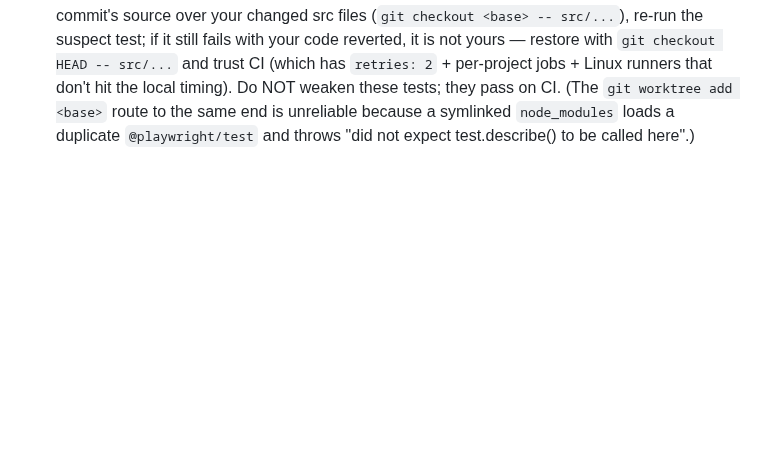
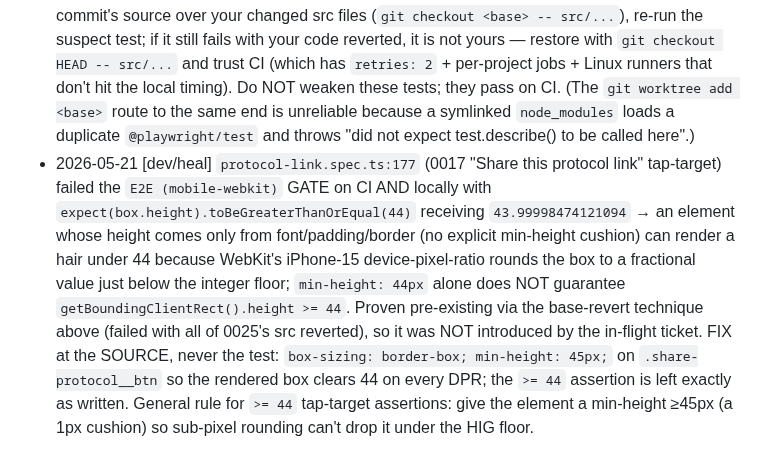
Before and after one commit to mutaaf/almanac, a Markdown page: docs/LESSONS.md, the part around the change. Drawn GitHub-style; blank space fills up the shorter version.

```diff
--- a/docs/LESSONS.md
+++ b/docs/LESSONS.md
@@ -52,3 +52,4 @@ check never blocks a merge and is never a reason to "fix" anything.
 - 2026-05-20 [dev] Editing a `.spec.ts` file WHILE `playwright test --workers=1` is running that same file makes the runner throw "Cannot find module <spec>.ts" and fail every remaining test in the file — it's a harness artifact, not a real failure. Never edit a spec mid-run; let the run finish, then edit, then re-run.
 - 2026-05-20 [dev] A `page.evaluate` IndexedDB seed helper that reassigns an add-request's `onsuccess` AFTER the request was queued (to read the auto-id for a dependent write in the SAME tx) is racy: if the add already fired success, the handler never runs, the dependent write is silently skipped, and the evaluate promise can be left dangling so the test's next `page.goto` aborts it with "Execution context was destroyed by navigation" (hit seeding projections joined to seeded panels in 0021). FIX: write the parents in one tx and resolve the helper on `tx.oncomplete` capturing each id in its own `req.onsuccess` (which DOES fire before oncomplete), then write the dependents in a SECOND tx keyed off the now-committed ids. Also: the `checkins` store has a `&day` UNIQUE index — a seed that emits duplicate `day`s (e.g. `dayOffset: i % N`) throws "tx failed"; always seed unique days.
 - 2026-05-21 [dev] `adopt-and-adapt.spec.ts:345` ("compose with a seed … then clears the seed") and `hundred-day.spec.ts:146` fail LOCALLY on this Mac (deterministically at `--workers=1` for the adopt one; a 45s test-timeout for the hundred-day one) while `origin/main`'s CI for the SAME commit is green → these are local-environment artifacts, not regressions. Proof technique when you suspect a failure is pre-existing: check out the unmodified base commit's source over your changed src files (`git checkout <base> -- src/...`), re-run the suspect test; if it still fails with your code reverted, it is not yours — restore with `git checkout HEAD -- src/...` and trust CI (which has `retries: 2` + per-project jobs + Linux runners that don't hit the local timing). Do NOT weaken these tests; they pass on CI. (The `git worktree add <base>` route to the same end is unreliable because a symlinked `node_modules` loads a duplicate `@playwright/test` and throws "did not expect test.describe() to be called here".)
+- 2026-05-21 [dev/heal] `protocol-link.spec.ts:177` (0017 "Share this protocol link" tap-target) failed the `E2E (mobile-webkit)` GATE on CI AND locally with `expect(box.height).toBeGreaterThanOrEqual(44)` receiving `43.99998474121094` → an element whose height comes only from font/padding/border (no explicit min-height cushion) can render a hair under 44 because WebKit's iPhone-15 device-pixel-ratio rounds the box to a fractional value just below the integer floor; `min-height: 44px` alone does NOT guarantee `getBoundingClientRect().height >= 44`. Proven pre-existing via the base-revert technique above (failed with all of 0025's src reverted), so it was NOT introduced by the in-flight ticket. FIX at the SOURCE, never the test: `box-sizing: border-box; min-height: 45px;` on `.share-protocol__btn` so the rendered box clears 44 on every DPR; the `>= 44` assertion is left exactly as written. General rule for `>= 44` tap-target assertions: give the element a min-height ≥45px (a 1px cushion) so sub-pixel rounding can't drop it under the HIG floor.
```
Also changed, not shown: docs/backlog/0025-extraction-preflight-egress-receipt.md (+2 -0 lines).
